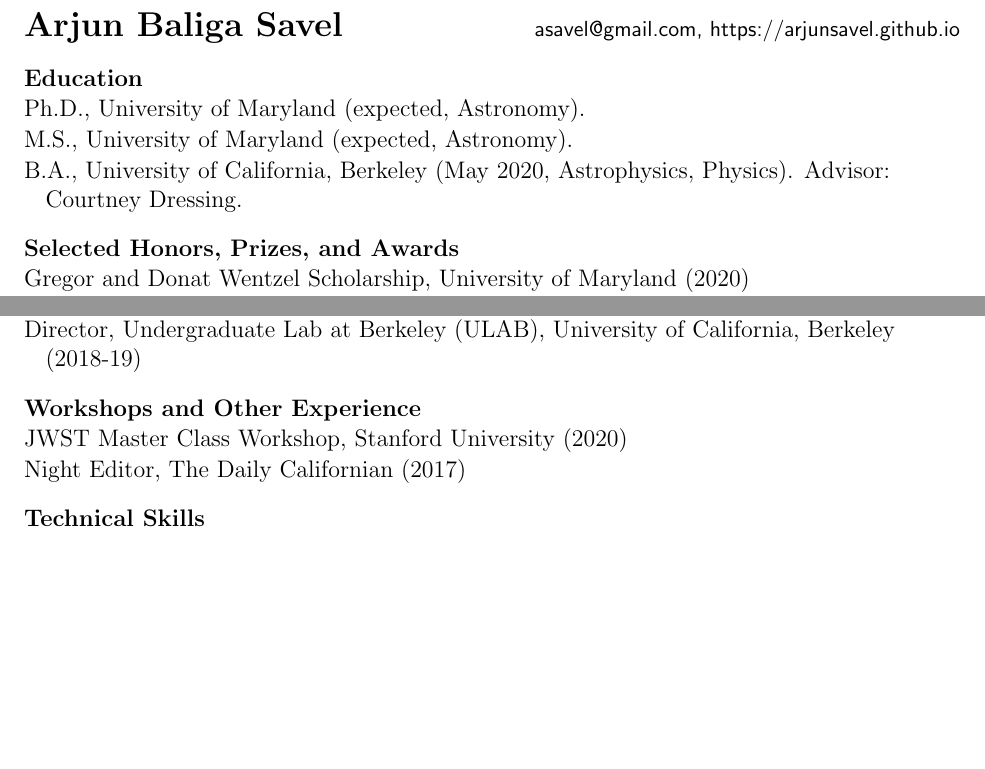
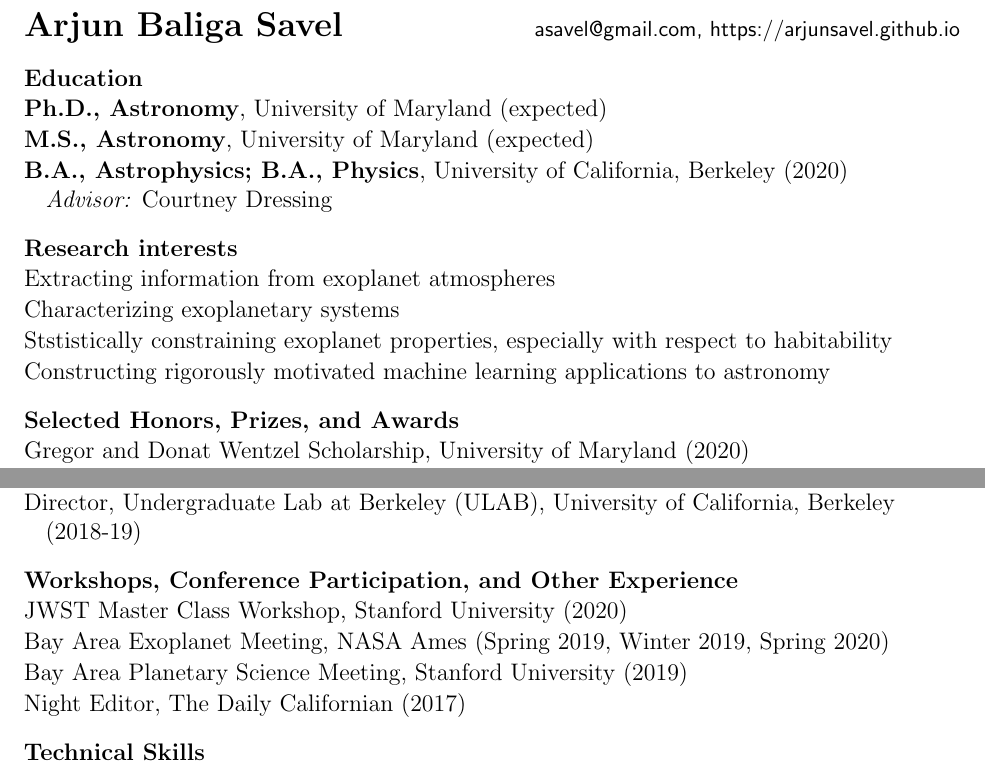
Before and after one commit to arjunsavel/CV, a LaTeX document (main.tex): two parts of pages 1 and 2 of 2, joined at a grey line, cut so that both start at the same text, the shorter picture padded with empty space. Compiled offline with pdfLaTeX.

Commit message:
change how I cite my degrees

```diff
--- a/main.tex
+++ b/main.tex
@@ -12,11 +12,21 @@
 \cvheading{Education}
 \begin{list}{}{\cvlist}
 \item
-Ph.D., University of Maryland (expected, Astronomy).
+\textbf{Ph.D., Astronomy}, University of Maryland (expected)
 \item
-M.S., University of Maryland (expected, Astronomy).
+\textbf{M.S., Astronomy}, University of Maryland (expected)
 \item
-B.A., University of California, Berkeley (May 2020, Astrophysics, Physics). Advisor: Courtney Dressing.
+\textbf{B.A., Astrophysics; B.A., Physics}, University of California, Berkeley (2020) \\\textit{Advisor:} Courtney Dressing
+\end{list}
+
+\cvheading{Research interests}
+\begin{list}{}{\cvlist}
+
+\item Extracting information from exoplanet atmospheres
+\item Characterizing exoplanetary systems
+\item Ststistically constraining exoplanet properties, especially with respect to habitability
+\item Constructing rigorously motivated machine learning applications to astronomy
+
 \end{list}
 
 \cvheading{Selected Honors, Prizes, and Awards}
@@ -96,9 +112,11 @@ B.A., University of California, Berkeley (May 2020, Astrophysics, Physics). Advi
 \item Director, Undergraduate Lab at Berkeley (ULAB), University of California, Berkeley (2018-19)
 \end{list}
 
-\cvheading{Workshops and Other Experience}
+\cvheading{Workshops, Conference Participation, and Other Experience}
 \begin{list}{}{\cvlist}
 \item JWST Master Class Workshop, Stanford University (2020)
+\item Bay Area Exoplanet Meeting, NASA Ames (Spring 2019, Winter 2019, Spring 2020)
+\item Bay Area Planetary Science Meeting, Stanford University (2019)
 \item Night Editor, The Daily Californian (2017)
 \end{list}
 
```
Also changed, not shown: cvstyle.tex (line endings or trailing spaces), main.tex (8 more changed lines).
